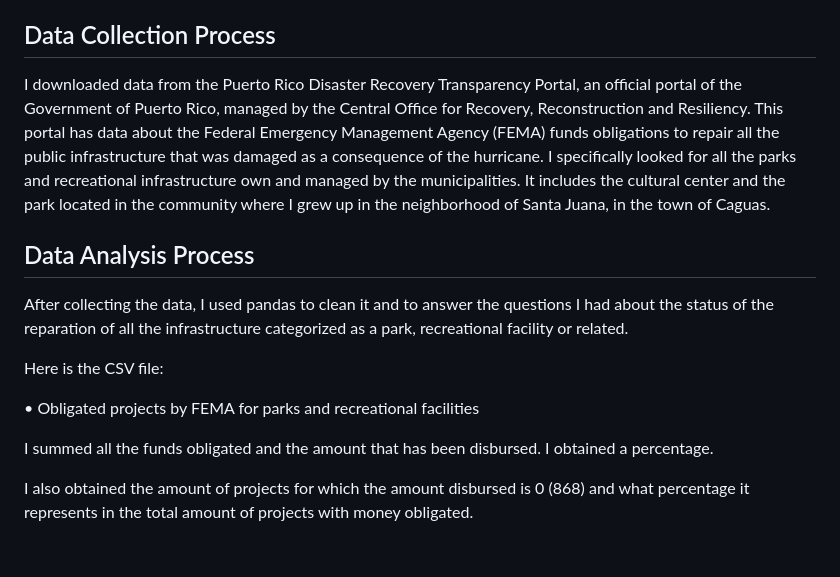
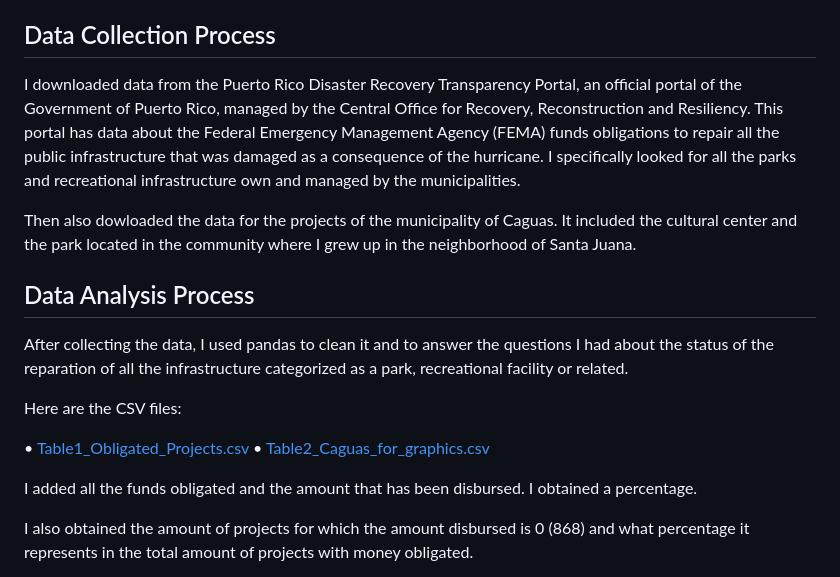
Before and after one commit to cristinadelmar/parks-recovery-puerto-rico, a Markdown page: README.md, the part around the change. GitHub-like rendering; blank space fills up the shorter version.

```diff
--- a/README.md
+++ b/README.md
@@ -11,17 +11,20 @@ Almost six years after Hurricane María, most of the parks and recreational faci
 
 ## Data Collection Process
 
-I downloaded data from the Puerto Rico Disaster Recovery Transparency Portal, an official portal of the Government of Puerto Rico, managed by the Central Office for Recovery, Reconstruction and Resiliency. This portal has data about the Federal Emergency Management Agency (FEMA) funds obligations to repair all the public infrastructure that was damaged as a consequence of the hurricane. I specifically looked for all the parks and recreational infrastructure own and managed by the municipalities. It includes the cultural center and the park located in the community where I grew up in the neighborhood of Santa Juana, in the town of Caguas.
+I downloaded data from the Puerto Rico Disaster Recovery Transparency Portal, an official portal of the Government of Puerto Rico, managed by the Central Office for Recovery, Reconstruction and Resiliency. This portal has data about the Federal Emergency Management Agency (FEMA) funds obligations to repair all the public infrastructure that was damaged as a consequence of the hurricane. I specifically looked for all the parks and recreational infrastructure own and managed by the municipalities.
+
+Then also dowloaded the data for the projects of the municipality of Caguas. It included the cultural center and the park located in the community where I grew up in the neighborhood of Santa Juana.
 
 ## Data Analysis Process
 
 After collecting the data, I used pandas to clean it and to answer the questions I had about the status of the reparation of all the infrastructure categorized as a park, recreational facility or related.
 
-Here is the CSV file:
+Here are the CSV files:
 
-•	Obligated projects by FEMA for parks and recreational facilities
+•	[Table1_Obligated_Projects.csv](https://github.com/cristinadelmar/parks-recovery-puerto-rico/blob/main/Table1_Obligated_Projects.csv)
+• [Table2_Caguas_for_graphics.csv](https://github.com/cristinadelmar/parks-recovery-puerto-rico/blob/main/Table2_Caguas_for_graphics.csv)
 
-I summed all the funds obligated and the amount that has been disbursed. I obtained a percentage.
+I added all the funds obligated and the amount that has been disbursed. I obtained a percentage.
 
 I also obtained the amount of projects for which the amount disbursed is 0 (868) and what percentage it represents in the total amount of projects with money obligated.
 
```
